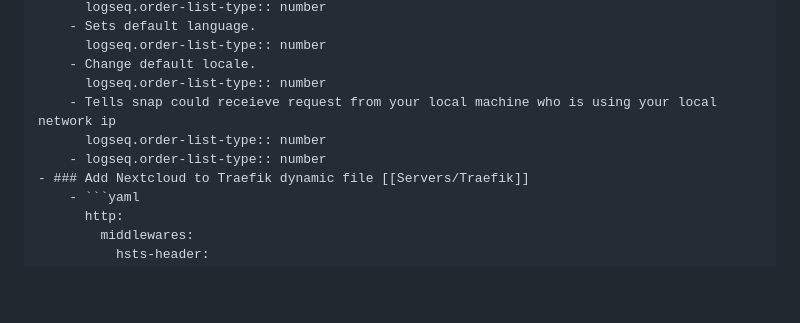
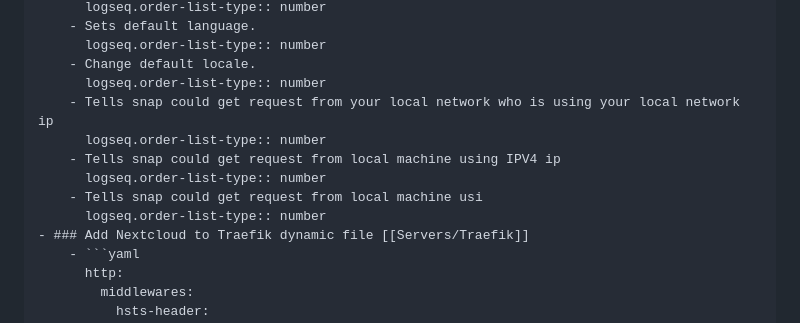
Before and after one commit to Ulisessg/logseq-blogs, a Markdown page: pages/Servers___Nextcloud.md, the part around the change. Drawn GitHub-style; blank space fills up the shorter version.

Commit message:
Auto saved by Logseq

````diff
--- a/pages/Servers___Nextcloud.md
+++ b/pages/Servers___Nextcloud.md
@@ -45,9 +45,12 @@
 		  logseq.order-list-type:: number
 		- Change default locale.
 		  logseq.order-list-type:: number
-		- Tells snap could receieve request from your local machine who is using your local network ip
+		- Tells snap could get request from your local network who is using your local network ip
 		  logseq.order-list-type:: number
-		- logseq.order-list-type:: number
+		- Tells snap could get request from local machine using IPV4 ip
+		  logseq.order-list-type:: number
+		- Tells snap could get request from local machine usi
+		  logseq.order-list-type:: number
 	- ### Add Nextcloud to Traefik dynamic file [[Servers/Traefik]]
 		- ```yaml
 		  http:
````
